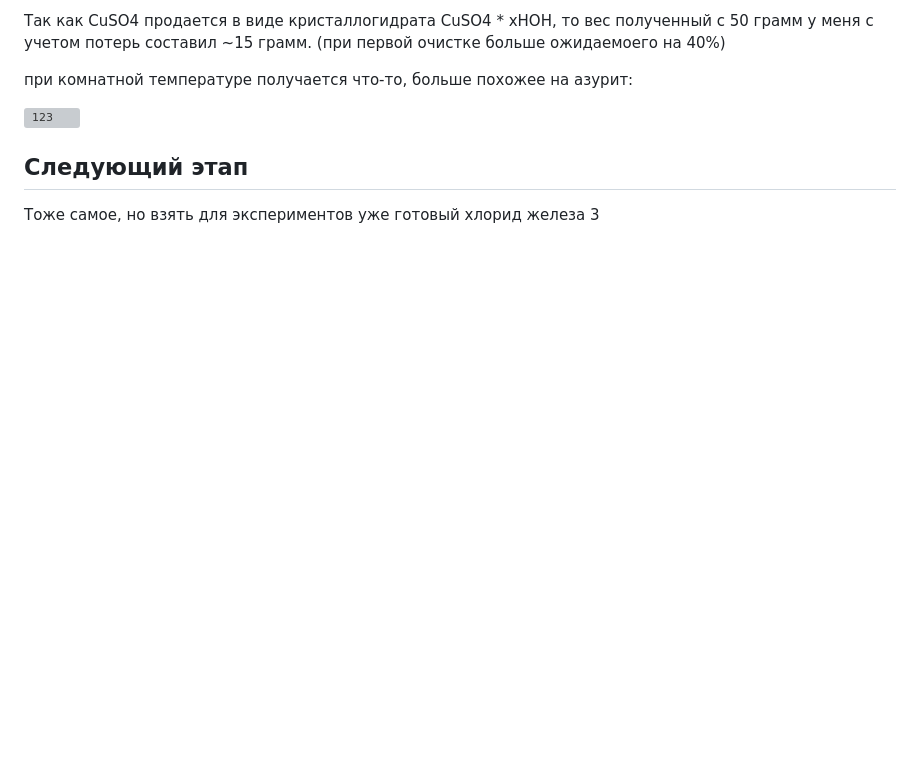
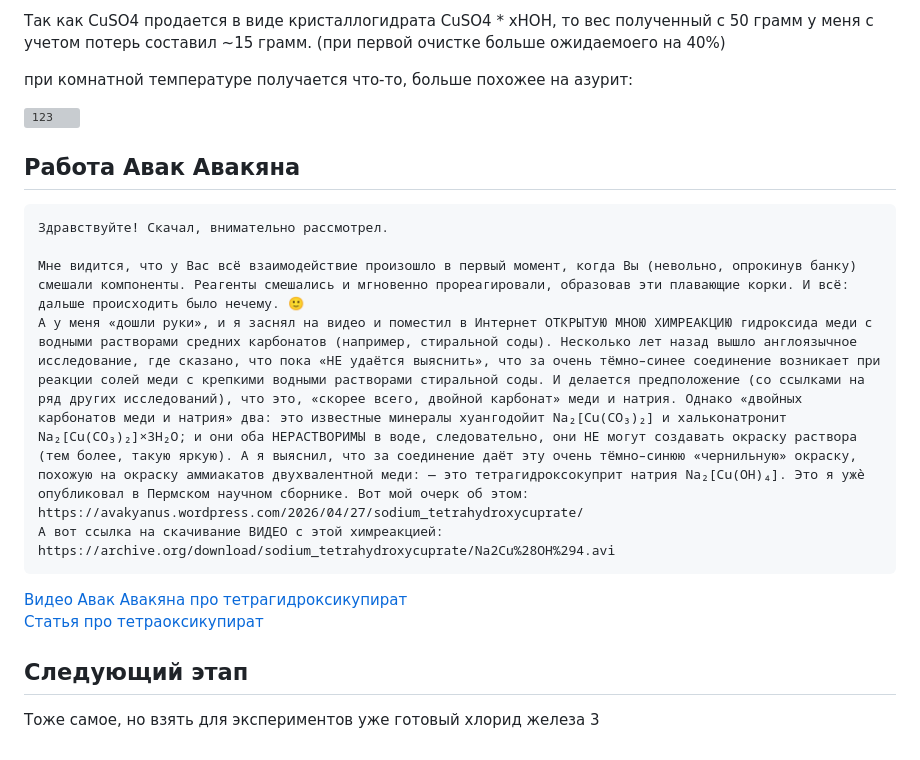
Before and after one commit to wipedlifepotato/wipedlifepotato.github.io, a Markdown page: experimentbasicsalts1.md, the part around the change. GitHub-like rendering; blank space fills up the shorter version; grey boxes are pictures that could not be loaded.

Commit message:
Add: work by Avak

````diff
--- a/experimentbasicsalts1.md
+++ b/experimentbasicsalts1.md
@@ -139,6 +139,19 @@ HSO4- + H+ <=> H2SO4
 
 ![123](experimets/BasicSalts/Malahit/maybeazurit.jpg)
 
+## Работа Авак Авакяна
+
+```
+Здравствуйте! Скачал, внимательно рассмотрел.
+
+Мне видится, что у Вас всё взаимодействие произошло в первый момент, когда Вы (невольно, опрокинув банку) смешали компоненты. Реагенты смешались и мгновенно прореагировали, образовав эти плавающие корки. И всё: дальше происходить было нечему. 🙂
+А у меня «дошли руки», и я заснял на видео и поместил в Интернет ОТКРЫТУЮ МНОЮ ХИМРЕАКЦИЮ гидроксида меди с водными растворами средних карбонатов (например, стиральной соды). Несколько лет назад вышло англоязычное исследование, где сказано, что пока «НЕ удаётся выяснить», что за очень тёмно–синее соединение возникает при реакции солей меди с крепкими водными растворами стиральной соды. И делается предположение (со ссылками на ряд других исследований), что это, «скорее всего, двойной карбонат» меди и натрия. Однако «двойных карбонатов меди и натрия» два: это известные минералы хуангодойит Na₂[Cu(CO₃)₂] и хальконатронит Na₂[Cu(CO₃)₂]×3H₂O; и они оба НЕРАСТВОРИМЫ в воде, следовательно, они НЕ могут создавать окраску раствора (тем более, такую яркую). А я выяснил, что за соединение даёт эту очень тёмно–синюю «чернильную» окраску, похожую на окраску аммиакатов двухвалентной меди: — это тетрагидроксокуприт натрия Na₂[Cu(OH)₄]. Это я ужè опубликовал в Пермском научном сборнике. Вот мой очерк об этом:
+https://avakyanus.wordpress.com/2026/04/27/sodium_tetrahydroxycuprate/
+А вот ссылка на скачивание ВИДЕО с этой химреакцией:
+https://archive.org/download/sodium_tetrahydroxycuprate/Na2Cu%28OH%294.avi
+```
+<a href="https://archive.org/download/sodium_tetrahydroxycuprate/Na2Cu%28OH%294.avi" target="_blank">Видео Авак Авакяна про тетрагидроксикупират</a><br/>
+<a href="https://avakyanus.wordpress.com/2026/04/27/sodium_tetrahydroxycuprate/" target="_blank">Статья про тетраоксикупират</a><br/>
 
 ## Следующий этап
 
````
